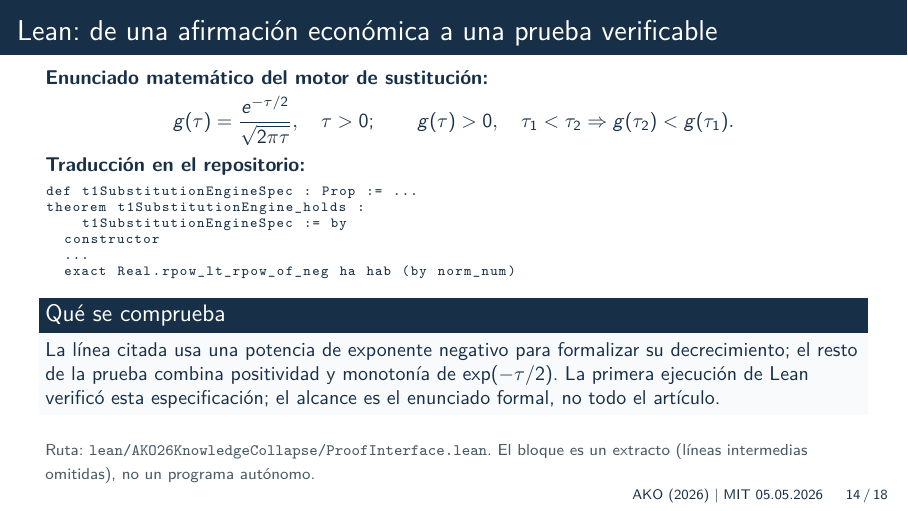
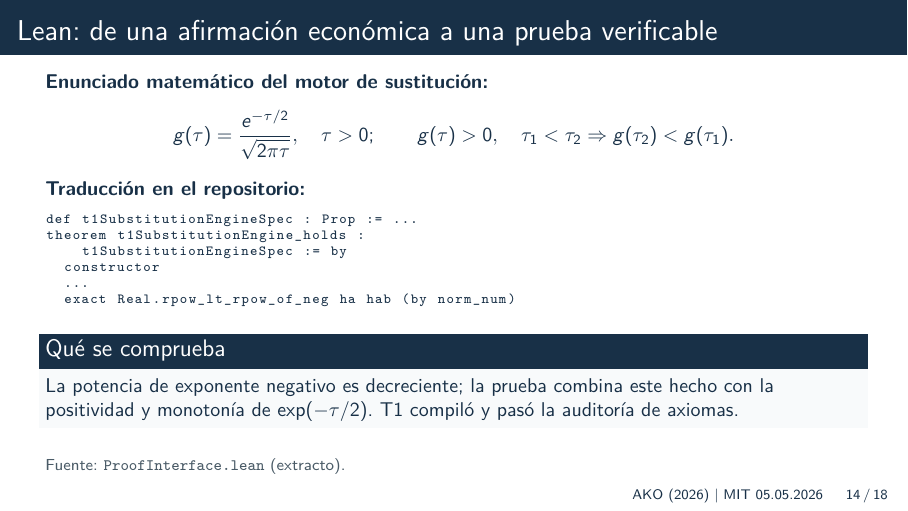
Before and after one commit to alejandroventuraventurameza-tech/ai-04-acemoglu, LaTeX slides (presentation.tex): page 14 of 18. Compiled offline with pdfLaTeX.

Commit message:
fix: mark real-division definitions noncomputable and shorten Lean slide

```diff
--- a/presentation.tex
+++ b/presentation.tex
@@ -288,9 +288,9 @@ theorem t1SubstitutionEngine_holds :
   exact Real.rpow_lt_rpow_of_neg ha hab (by norm_num)
 \end{lstlisting}
 \begin{block}{Qué se comprueba}
-La línea citada usa una potencia de exponente negativo para formalizar su decrecimiento; el resto de la prueba combina positividad y monotonía de $\exp(-\tau/2)$. La primera ejecución de Lean verificó esta especificación; el alcance es el enunciado formal, no todo el artículo.
+La potencia de exponente negativo es decreciente; la prueba combina este hecho con la positividad y monotonía de $\exp(-\tau/2)$. T1 compiló y pasó la auditoría de axiomas.
 \end{block}
-\slidenote{Ruta: \texttt{lean/AKO26KnowledgeCollapse/ProofInterface.lean}. El bloque es un extracto (líneas intermedias omitidas), no un programa autónomo.}
+\slidenote{Fuente: \texttt{ProofInterface.lean} (extracto).}
 \end{frame}
 
 \begin{frame}{El límite de la formalización: especificación versus artículo}
```
Also changed, not shown: lean/FINAL_VALIDATION_REPORT.md (+1 -1 lines), README.md, 1 other file.
